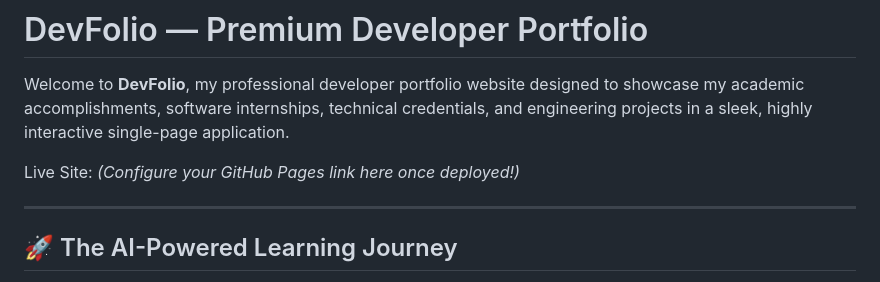
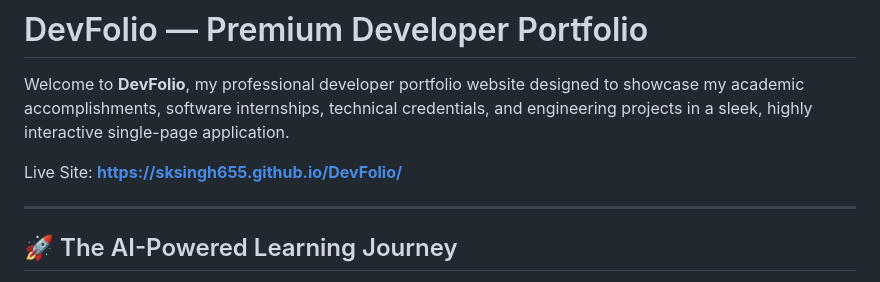
Before and after one commit to SKSingh655/DevFolio, a Markdown page: README.md, the part around the change. Rendered like a GitHub page.

Commit message:
docs: Add actual live site URL to README

```diff
--- a/README.md
+++ b/README.md
@@ -2,7 +2,7 @@
 
 Welcome to **DevFolio**, my professional developer portfolio website designed to showcase my academic accomplishments, software internships, technical credentials, and engineering projects in a sleek, highly interactive single-page application.
 
-Live Site: *(Configure your GitHub Pages link here once deployed!)*
+Live Site: **[https://sksingh655.github.io/DevFolio/](https://sksingh655.github.io/DevFolio/)**
 
 ---
 
```
